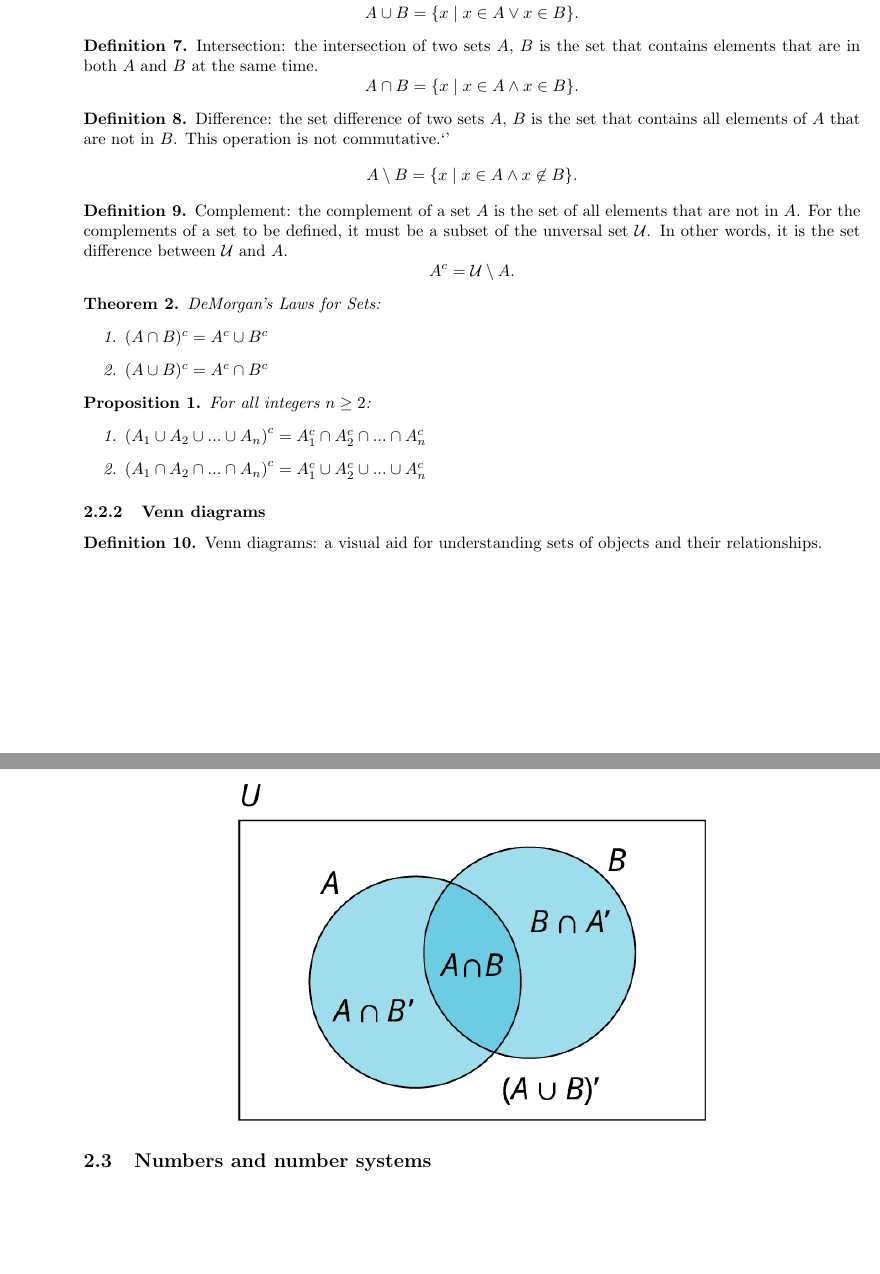
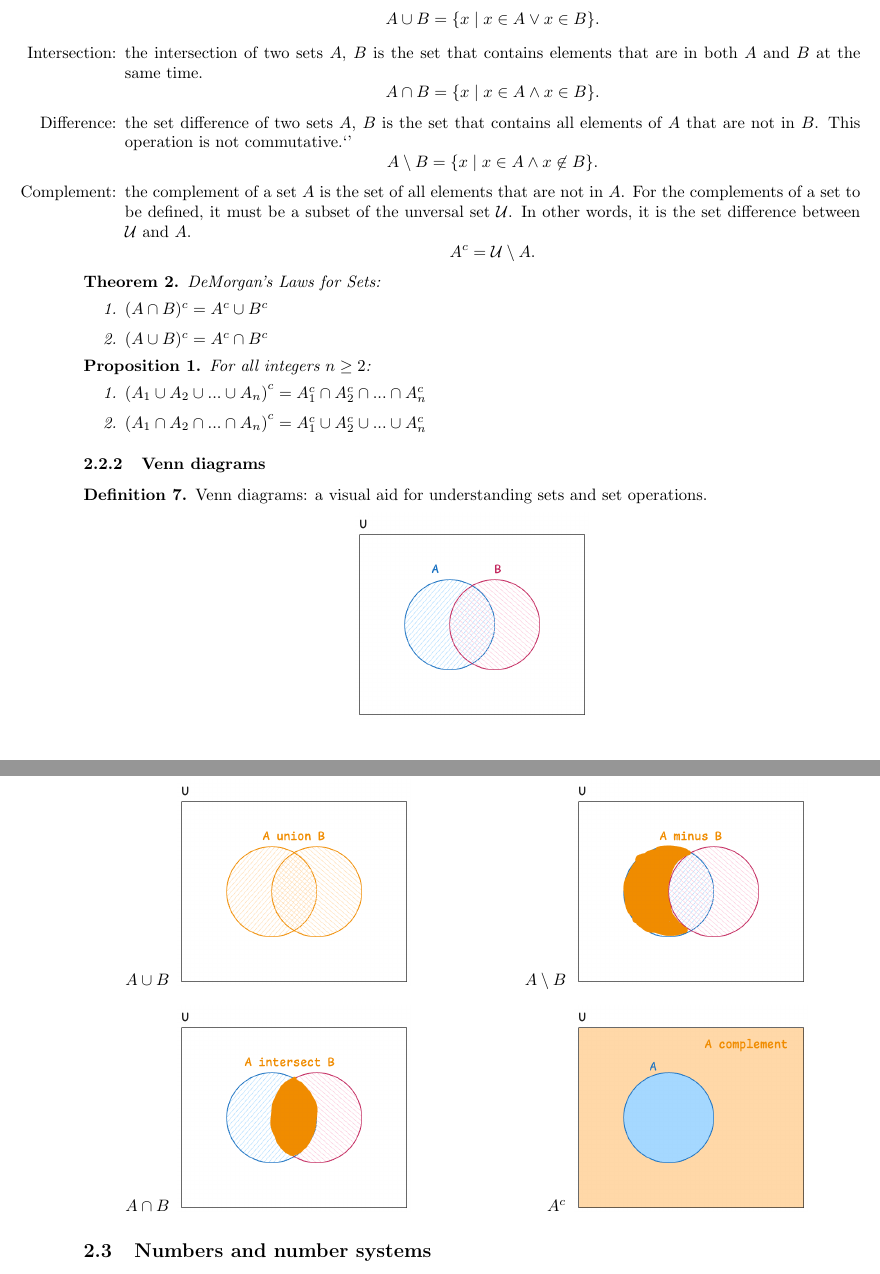
Before and after one commit to samlyme/Assignments-F2025, a LaTeX document (MAT3100W/Portfollio/portfolio.tex): two parts of pages 2 and 3 of 14, joined at a grey line, cut so that both start at the same text, the shorter picture padded with empty space. Compiled offline with pdfLaTeX.

Commit message:
improve sets

```diff
--- a/MAT3100W/Portfollio/portfolio.tex
+++ b/MAT3100W/Portfollio/portfolio.tex
@@ -2,6 +2,7 @@
 \usepackage[margin=1in]{geometry}
 \usepackage{mathtools, amsfonts, amsthm, hyperref}
 \usepackage{cleveref, todonotes}
+\usepackage{multicol}
 
 \newtheorem{theorem}{Theorem}
 \newtheorem{lemma}{Lemma}
@@ -115,29 +116,35 @@
 \subsubsection{Unions, intersections, complements, and set differences}
 
 \begin{definition}
-    Union: the union of two sets \(A\), \(B\) is the set that contain elements that are
+    Set operations:
+
+    \begin{enumerate}
+        \item [Union:] {
+            the union of two sets \(A\), \(B\) is the set that contain elements that are
             in \(A\), or in \(B\), or both.
             \[A \cup B = \{x \mid x \in A \lor x \in B \}.\]
-\end{definition}
+        }
 
-\begin{definition}
-    Intersection: the intersection of two sets \(A\), \(B\) is the set that contains
+        \item [Intersection:] {
+            the intersection of two sets \(A\), \(B\) is the set that contains
             elements that are in both \(A\) and \(B\) at the same time.
             \[A \cap B = \{x \mid x \in A \land x \in B\}.\]
-\end{definition}
+        }
 
-\begin{definition}
-    Difference: the set difference of two sets \(A\), \(B\) is the set that contains
+        \item[Difference:] {
+            the set difference of two sets \(A\), \(B\) is the set that contains
             all elements of \(A\) that are not in \(B\). This operation is not commutative.`'
             \[A \setminus B = \{x \mid x\in A \land x \not\in B\}.\]
-\end{definition}
+        }
 
-\begin{definition}
-    Complement: the complement of a set \(A\) is the set of all elements that are
+        \item[Complement:] {
+            the complement of a set \(A\) is the set of all elements that are
             not in \(A\). For the complements of a set to be defined, it must be a subset
             of the unversal set \(\mathcal{U}\). In other words, it is the set difference
             between \(\mathcal{U }\) and \(A\).
             \[A^c = \mathcal{U} \setminus A.\]
+        }
+    \end{enumerate}
 \end{definition}
 
 \begin{theorem}
@@ -164,12 +171,40 @@
 \subsubsection{Venn diagrams}
 
 \begin{definition}
-    Venn diagrams: a visual aid for understanding sets of objects and their
-    relationships.
+    Venn diagrams: a visual aid for understanding sets and set operations.
+    \begin{center}
+        \includegraphics[width=.3\textwidth]{./images/default-sets-venn.png}
+    \end{center}
 
+
+    \begin{multicols}{2}
+    \begin{enumerate}
+        \item [\(A \cup B\)] {
             \begin{center}
-        \includegraphics[width=0.6\textwidth]{./images/set-theory-venn.png}
+                \includegraphics[width=.3\textwidth]{./images/AuB-venn.png}
             \end{center}
+        }
+
+        \item [\(A \cap B\)] {
+            \begin{center}
+                \includegraphics[width=.3\textwidth]{./images/AnU-venn.png}
+            \end{center}
+        }
+
+        \item[\(A \setminus B\)] {
+            \begin{center}
+                \includegraphics[width=.3\textwidth]{./images/AmB-venn.png}
+            \end{center}
+        }
+
+        \item[\(A^c\)] {
+            \begin{center}
+                \includegraphics[width=.3\textwidth]{./images/Ac-venn.png}
+            \end{center}
+        }
+    \end{enumerate}
+
+    \end{multicols}
 \end{definition}
 
 \subsection{Numbers and number systems}
```
Also changed, not shown: MAT3100W/Portfollio/images/Ac-venn.png (added), MAT3100W/Portfollio/images/AmB-venn.png (added), MAT3100W/Portfollio/images/AnU-venn.png (added), MAT3100W/Portfollio/images/AuB-venn.png (added), MAT3100W/Portfollio/images/default-sets-venn.png (added), MAT3100W/Portfollio/portfolio.pdf, MAT3100W/Portfollio/portfolio.tex (25 more changed lines), 1 other file. Lines whose indentation alone changed are shown as unchanged.
